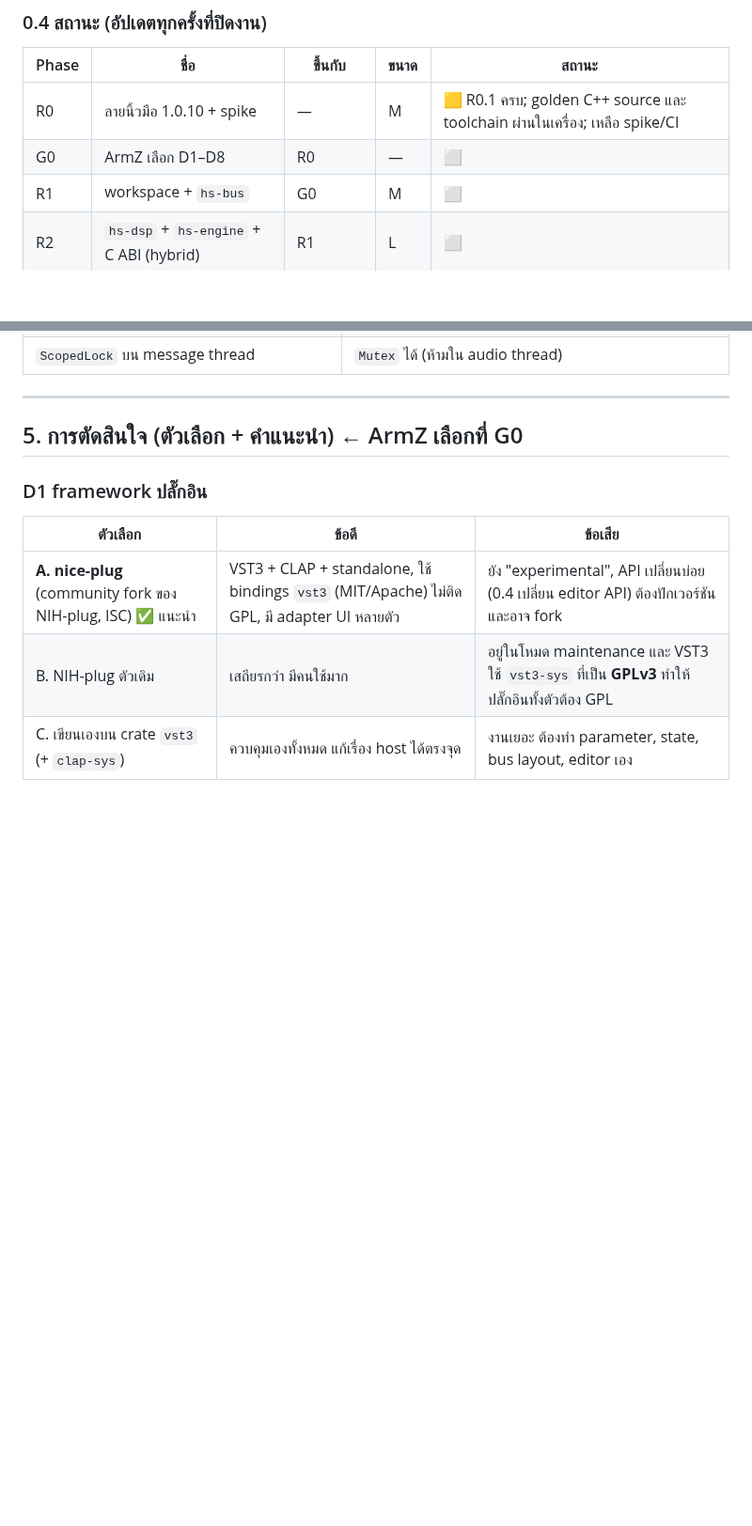
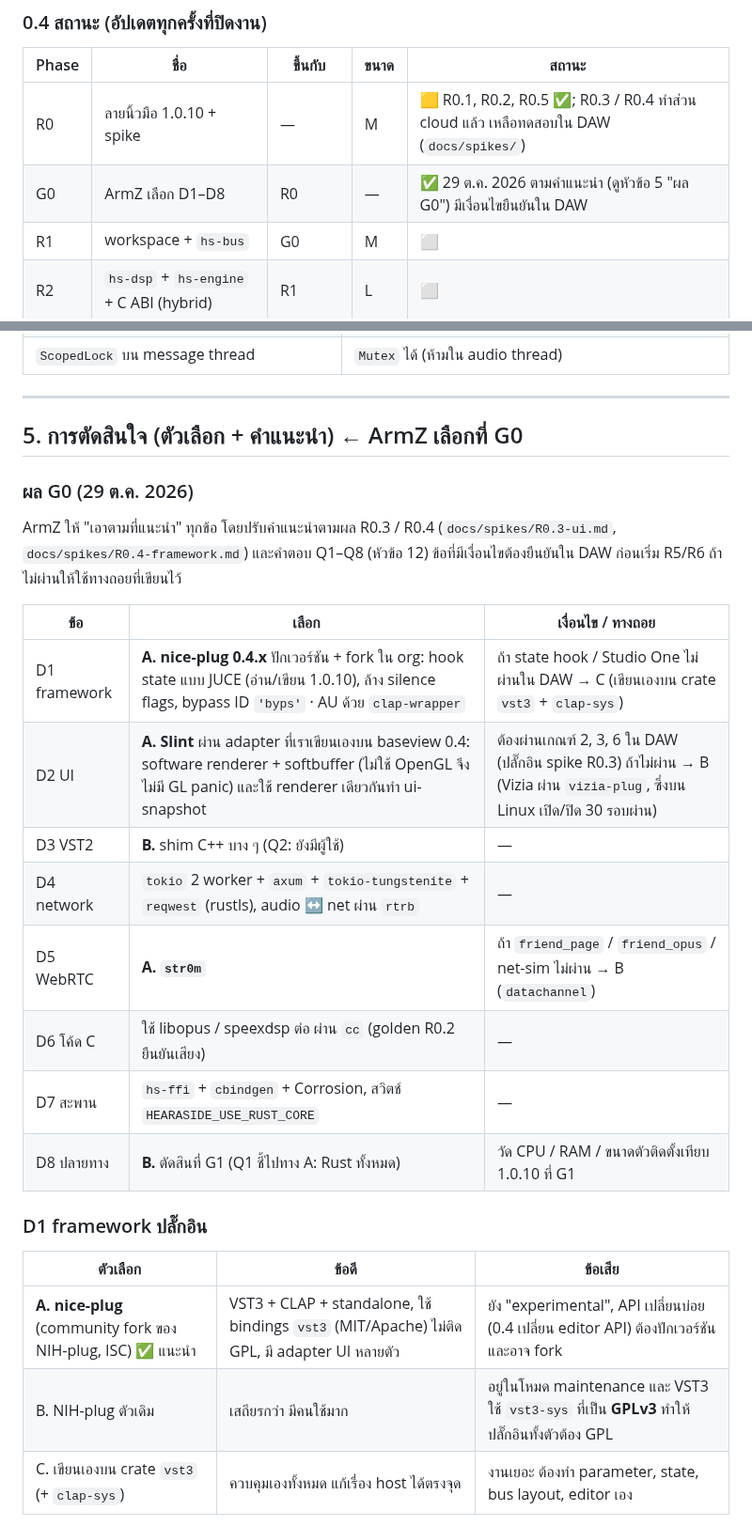
Before and after one commit to ArmZOfficial/hearaside, a Markdown page: docs/PLAN-rust-migration.md, 2 parts joined by grey strips. Shown at 94% size. GitHub-like rendering; blank space fills up the shorter version.

```diff
--- a/docs/PLAN-rust-migration.md
+++ b/docs/PLAN-rust-migration.md
@@ -46,8 +46,8 @@
 
 | Phase | ชื่อ | ขึ้นกับ | ขนาด | สถานะ |
 |---|---|---|---|---|
-| R0 | ลายนิ้วมือ 1.0.10 + spike | — | M | 🟨 R0.1 ครบ; golden C++ source และ toolchain ผ่านในเครื่อง; เหลือ spike/CI |
-| G0 | ArmZ เลือก D1–D8 | R0 | — | ⬜ |
+| R0 | ลายนิ้วมือ 1.0.10 + spike | — | M | 🟨 R0.1, R0.2, R0.5 ✅; R0.3 / R0.4 ทำส่วน cloud แล้ว เหลือทดสอบใน DAW (`docs/spikes/`) |
+| G0 | ArmZ เลือก D1–D8 | R0 | — | ✅ 29 ต.ค. 2026 ตามคำแนะนำ (ดูหัวข้อ 5 "ผล G0") มีเงื่อนไขยืนยันใน DAW |
 | R1 | workspace + `hs-bus` | G0 | M | ⬜ |
 | R2 | `hs-dsp` + `hs-engine` + C ABI (hybrid) | R1 | L | ⬜ |
 | G1 | รุ่นทดสอบแกน Rust: ไปต่อ / หยุดที่ hybrid | R2 | — | ⬜ |
@@ -229,6 +231,22 @@ hs-win ◄── hs-bus (Windows), hs-plugin-app, hs-karaoke
 ---
 
 ## 5. การตัดสินใจ (ตัวเลือก + คำแนะนำ) ← ArmZ เลือกที่ G0
+
+### ผล G0 (29 ต.ค. 2026)
+
+ArmZ ให้ "เอาตามที่แนะนำ" ทุกข้อ โดยปรับคำแนะนำตามผล R0.3 / R0.4 (`docs/spikes/R0.3-ui.md`, `docs/spikes/R0.4-framework.md`)
+และคำตอบ Q1–Q8 (หัวข้อ 12) ข้อที่มีเงื่อนไขต้องยืนยันใน DAW ก่อนเริ่ม R5/R6 ถ้าไม่ผ่านให้ใช้ทางถอยที่เขียนไว้
+
+| ข้อ | เลือก | เงื่อนไข / ทางถอย |
+|---|---|---|
+| D1 framework | **A. nice-plug 0.4.x** ปักเวอร์ชัน + fork ใน org: hook state แบบ JUCE (อ่าน/เขียน 1.0.10), ล้าง silence flags, bypass ID `'byps'` · AU ด้วย `clap-wrapper` | ถ้า state hook / Studio One ไม่ผ่านใน DAW → C (เขียนเองบน crate `vst3` + `clap-sys`) |
+| D2 UI | **A. Slint** ผ่าน adapter ที่เราเขียนเองบน baseview 0.4: software renderer + softbuffer (ไม่ใช้ OpenGL จึงไม่มี GL panic) และใช้ renderer เดียวกันทำ ui-snapshot | ต้องผ่านเกณฑ์ 2, 3, 6 ใน DAW (ปลั๊กอิน spike R0.3) ถ้าไม่ผ่าน → B (Vizia ผ่าน `vizia-plug`, ซึ่งบน Linux เปิด/ปิด 30 รอบผ่าน) |
+| D3 VST2 | **B.** shim C++ บาง ๆ (Q2: ยังมีผู้ใช้) | — |
+| D4 network | `tokio` 2 worker + `axum` + `tokio-tungstenite` + `reqwest` (rustls), audio ↔ net ผ่าน `rtrb` | — |
+| D5 WebRTC | **A. `str0m`** | ถ้า `friend_page` / `friend_opus` / net-sim ไม่ผ่าน → B (`datachannel`) |
+| D6 โค้ด C | ใช้ libopus / speexdsp ต่อ ผ่าน `cc` (golden R0.2 ยืนยันเสียง) | — |
+| D7 สะพาน | `hs-ffi` + `cbindgen` + Corrosion, สวิตช์ `HEARASIDE_USE_RUST_CORE` | — |
+| D8 ปลายทาง | **B.** ตัดสินที่ G1 (Q1 ชี้ไปทาง A: Rust ทั้งหมด) | วัด CPU / RAM / ขนาดตัวติดตั้งเทียบ 1.0.10 ที่ G1 |
 
 ### D1 framework ปลั๊กอิน
 
```
Also changed, not shown: other parts of docs/PLAN-rust-migration.md (+2 -0 lines), docs/handoff/2026-10-29-rust-r0.md (+14 -0 lines), docs/spikes/R0.4-framework.md (added, +40 -0 lines).
